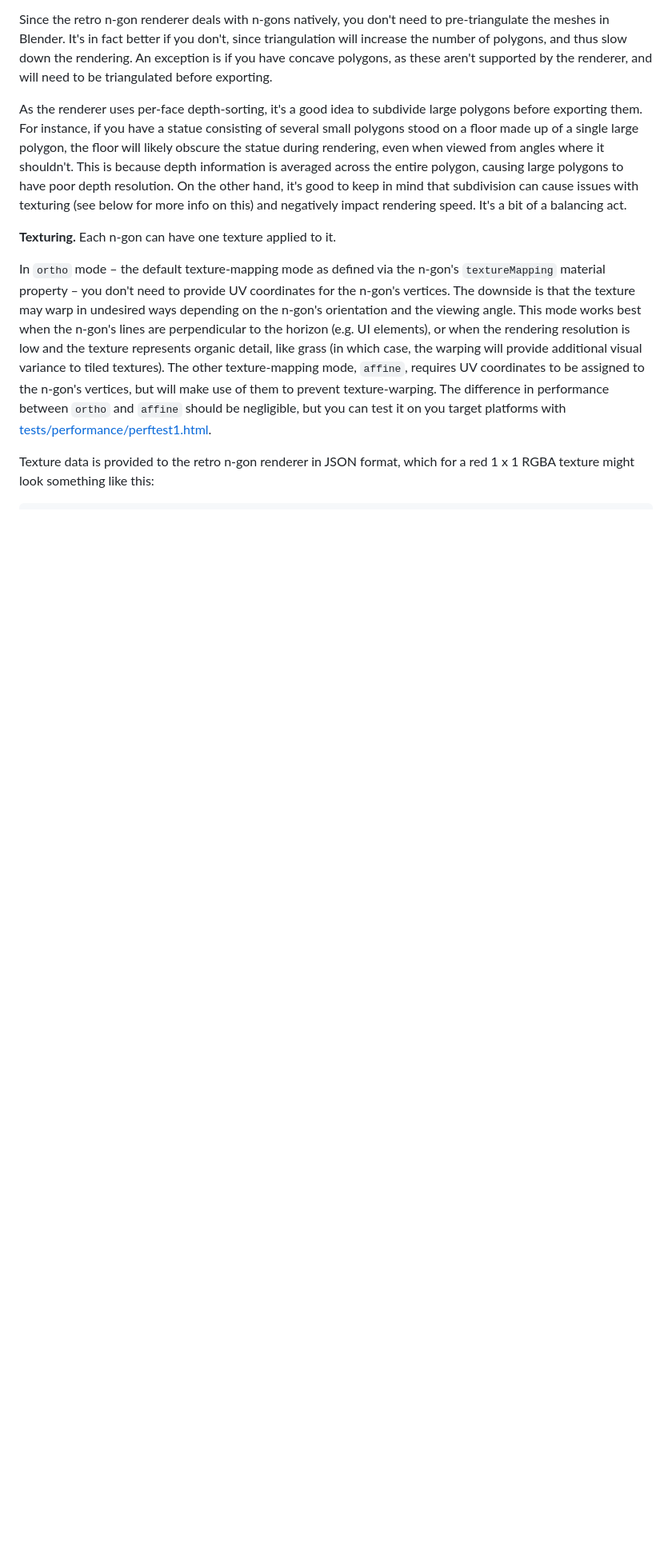
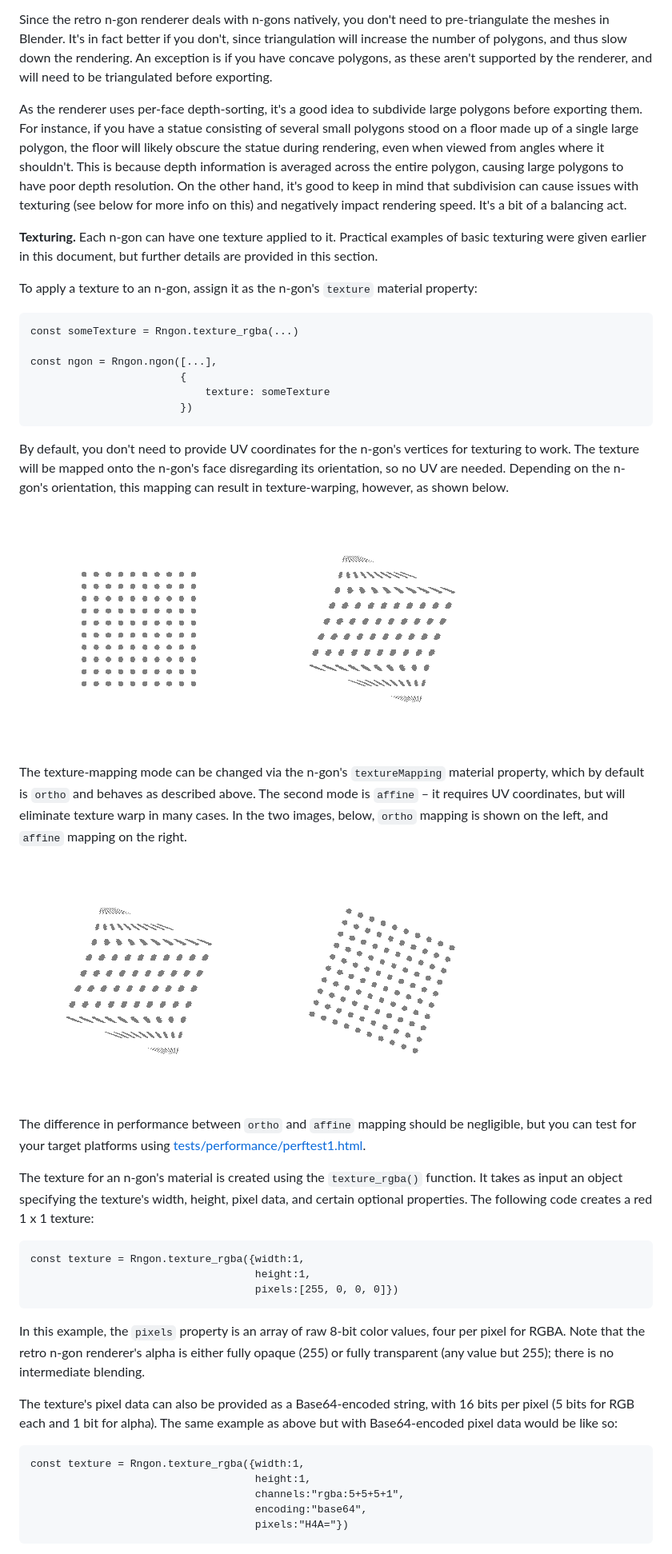
Before and after one commit to leikareipa/retro-ngon, a Markdown page: README.md, the part around the change printed below. Shown: that part at 80% size. GitHub-like rendering; pictures changed too: images/tutorials/affine-mapping.png (added), images/tutorials/ortho-mapping-straight.png (added), images/tutorials/ortho-mapping.png (added); blank space fills up the shorter version.

Commit message:
Update README.md
Expand on the Texturing section.

````diff
--- a/README.md
+++ b/README.md
@@ -283,8 +283,43 @@ Since the retro n-gon renderer deals with n-gons natively, you don't need to pre
 
 As the renderer uses per-face depth-sorting, it's a good idea to subdivide large polygons before exporting them. For instance, if you have a statue consisting of several small polygons stood on a floor made up of a single large polygon, the floor will likely obscure the statue during rendering, even when viewed from angles where it shouldn't. This is because depth information is averaged across the entire polygon, causing large polygons to have poor depth resolution. On the other hand, it's good to keep in mind that subdivision can cause issues with texturing (see below for more info on this) and negatively impact rendering speed. It's a bit of a balancing act.
 
-**Texturing.** Each n-gon can have one texture applied to it.
+**Texturing.** Each n-gon can have one texture applied to it. Practical examples of basic texturing were given earlier in this document, but further details are provided in this section.
 
-In `ortho` mode &ndash; the default texture-mapping mode as defined via the n-gon's `textureMapping` material property &ndash; you don't need to provide UV coordinates for the n-gon's vertices. The downside is that the texture may warp in undesired ways depending on the n-gon's orientation and the viewing angle. This mode works best when the n-gon's lines are perpendicular to the horizon (e.g. UI elements), or when the rendering resolution is low and the texture represents organic detail, like grass (in which case, the warping will provide additional visual variance to tiled textures). The other texture-mapping mode, `affine`, requires UV coordinates to be assigned to the n-gon's vertices, but will make use of them to prevent texture-warping. The difference in performance between `ortho` and `affine` should be negligible, but you can test it on you target platforms with [tests/performance/perftest1.html](tests/performance/perftest1.html).
+To apply a texture to an n-gon, assign it as the n-gon's `texture` material property:
+```
+const someTexture = Rngon.texture_rgba(...)
 
-Texture data is provided to the retro n-gon renderer in JSON format, which for a red 1 x 1 RGBA texture might look something like this:
+const ngon = Rngon.ngon([...],
+                        {
+                            texture: someTexture
+                        })
+```
+
+By default, you don't need to provide UV coordinates for the n-gon's vertices for texturing to work. The texture will be mapped onto the n-gon's face disregarding its orientation, so no UV are needed. Depending on the n-gon's orientation, this mapping can result in texture-warping, however, as shown below.
+
+![A textured quad with ortho mapping](images/tutorials/ortho-mapping-straight.png) ![A textured quad with ortho mapping, rotated](images/tutorials/ortho-mapping.png)
+
+The texture-mapping mode can be changed via the n-gon's `textureMapping` material property, which by default is `ortho` and behaves as described above. The second mode is `affine` &ndash; it requires UV coordinates, but will eliminate texture warp in many cases. In the two images, below, `ortho` mapping is shown on the left, and `affine` mapping on the right.
+
+![A textured quad with ortho mapping](images/tutorials/ortho-mapping.png) ![A textured quad with affine mapping](images/tutorials/affine-mapping.png)
+
+The difference in performance between `ortho` and `affine` mapping should be negligible, but you can test for your target platforms using [tests/performance/perftest1.html](tests/performance/perftest1.html).
+
+The texture for an n-gon's material is created using the `texture_rgba()` function. It takes as input an object specifying the texture's width, height, pixel data, and certain optional properties. The following code creates a red 1 x 1 texture:
+```
+const texture = Rngon.texture_rgba({width:1,
+                                    height:1,
+                                    pixels:[255, 0, 0, 0]})
+```
+
+In this example, the `pixels` property is an array of raw 8-bit color values, four per pixel for RGBA. Note that the retro n-gon renderer's alpha is either fully opaque (255) or fully transparent (any value but 255); there is no intermediate blending.
+
+The texture's pixel data can also be provided as a Base64-encoded string, with 16 bits per pixel (5 bits for RGB each and 1 bit for alpha). The same example as above but with Base64-encoded pixel data would be like so:
+```
+const texture = Rngon.texture_rgba({width:1,
+                                    height:1,
+                                    channels:"rgba:5+5+5+1",
+                                    encoding:"base64",
+                                    pixels:"H4A="})
+```
+
````
Also changed, not shown: other parts of README.md (+20 -12 lines).
